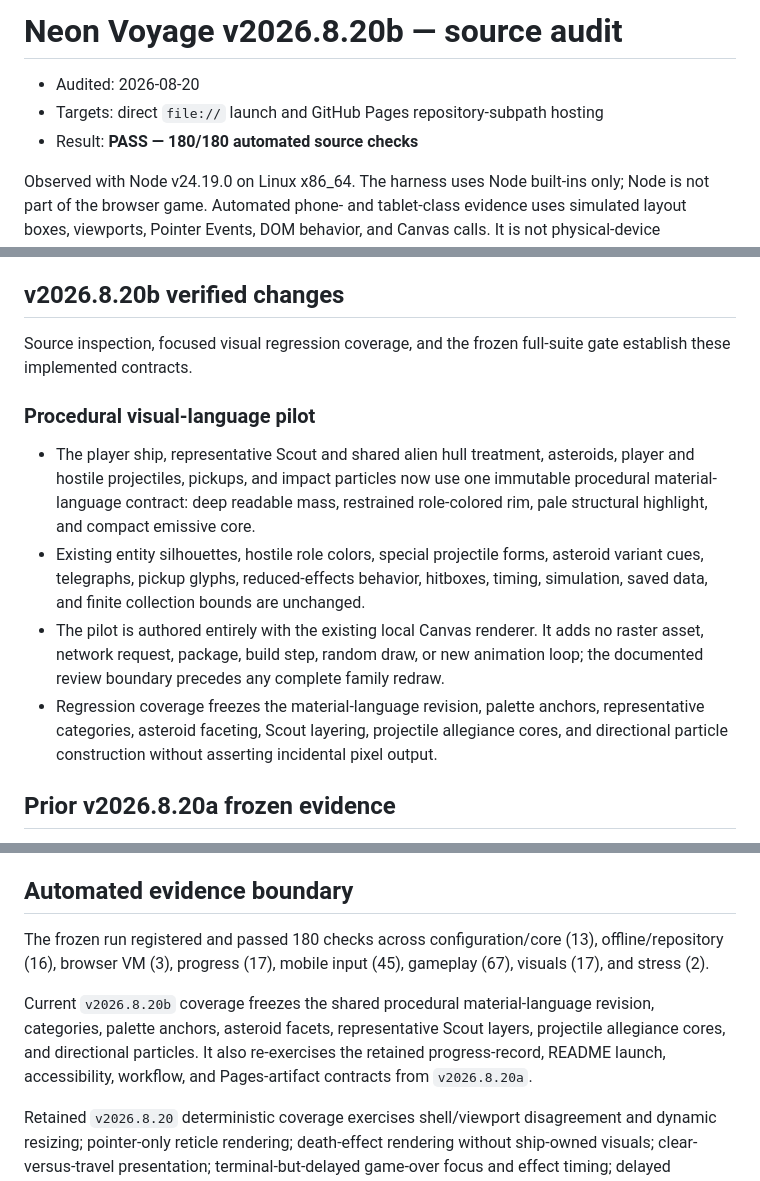
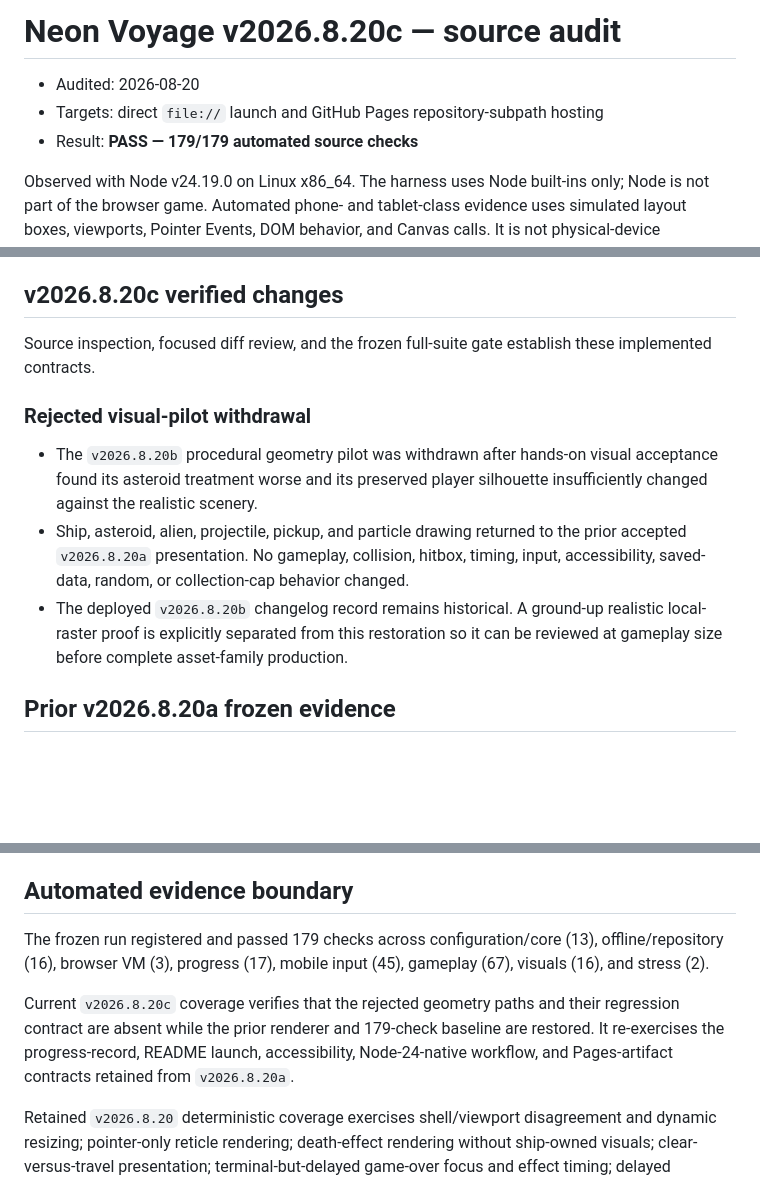
Before and after one commit to XenoVoyage/Neon-Voyage, a Markdown page: AUDIT.md, 3 parts joined by grey strips. GitHub-like rendering; blank space fills up the shorter version.

Commit message:
Withdraw rejected procedural visual pilot (AUDIT.md)

```diff
--- a/AUDIT.md
+++ b/AUDIT.md
@@ -1,8 +1,8 @@
-# Neon Voyage v2026.8.20b — source audit
+# Neon Voyage v2026.8.20c — source audit
 
 - Audited: 2026-08-20
 - Targets: direct `file://` launch and GitHub Pages repository-subpath hosting
-- Result: **PASS — 180/180 automated source checks**
+- Result: **PASS — 179/179 automated source checks**
 
 Observed with Node v24.19.0 on Linux x86_64. The harness uses Node built-ins only; Node is not part of the browser game. Automated phone- and tablet-class evidence uses simulated layout boxes, viewports, Pointer Events, DOM behavior, and Canvas calls. It is not physical-device acceptance.
 
@@ -17,16 +17,15 @@ Observed with Node v24.19.0 on Linux x86_64. The harness uses Node built-ins onl
 - Saved-data change in this checkpoint: **none**
 - License: MIT
 
-## v2026.8.20b verified changes
+## v2026.8.20c verified changes
 
-Source inspection, focused visual regression coverage, and the frozen full-suite gate establish these implemented contracts.
+Source inspection, focused diff review, and the frozen full-suite gate establish these implemented contracts.
 
-### Procedural visual-language pilot
+### Rejected visual-pilot withdrawal
 
-- The player ship, representative Scout and shared alien hull treatment, asteroids, player and hostile projectiles, pickups, and impact particles now use one immutable procedural material-language contract: deep readable mass, restrained role-colored rim, pale structural highlight, and compact emissive core.
-- Existing entity silhouettes, hostile role colors, special projectile forms, asteroid variant cues, telegraphs, pickup glyphs, reduced-effects behavior, hitboxes, timing, simulation, saved data, and finite collection bounds are unchanged.
-- The pilot is authored entirely with the existing local Canvas renderer. It adds no raster asset, network request, package, build step, random draw, or new animation loop; the documented review boundary precedes any complete family redraw.
-- Regression coverage freezes the material-language revision, palette anchors, representative categories, asteroid faceting, Scout layering, projectile allegiance cores, and directional particle construction without asserting incidental pixel output.
+- The `v2026.8.20b` procedural geometry pilot was withdrawn after hands-on visual acceptance found its asteroid treatment worse and its preserved player silhouette insufficiently changed against the realistic scenery.
+- Ship, asteroid, alien, projectile, pickup, and particle drawing returned to the prior accepted `v2026.8.20a` presentation. No gameplay, collision, hitbox, timing, input, accessibility, saved-data, random, or collection-cap behavior changed.
+- The deployed `v2026.8.20b` changelog record remains historical. A ground-up realistic local-raster proof is explicitly separated from this restoration so it can be reviewed at gameplay size before complete asset-family production.
 
 ## Prior v2026.8.20a frozen evidence
 
@@ -126,9 +125,9 @@ The following properties were observed in the prior frozen `v2026.8.15c` audit (
 
 ## Automated evidence boundary
 
-The frozen run registered and passed 180 checks across configuration/core (13), offline/repository (16), browser VM (3), progress (17), mobile input (45), gameplay (67), visuals (17), and stress (2).
+The frozen run registered and passed 179 checks across configuration/core (13), offline/repository (16), browser VM (3), progress (17), mobile input (45), gameplay (67), visuals (16), and stress (2).
 
-Current `v2026.8.20b` coverage freezes the shared procedural material-language revision, categories, palette anchors, asteroid facets, representative Scout layers, projectile allegiance cores, and directional particles. It also re-exercises the retained progress-record, README launch, accessibility, workflow, and Pages-artifact contracts from `v2026.8.20a`.
+Current `v2026.8.20c` coverage verifies that the rejected geometry paths and their regression contract are absent while the prior renderer and 179-check baseline are restored. It re-exercises the progress-record, README launch, accessibility, Node-24-native workflow, and Pages-artifact contracts retained from `v2026.8.20a`.
 
 Retained `v2026.8.20` deterministic coverage exercises shell/viewport disagreement and dynamic resizing; pointer-only reticle rendering; death-effect rendering without ship-owned visuals; clear-versus-travel presentation; terminal-but-delayed game-over focus and effect timing; delayed stationary target acquisition, deterministic tie order, bounded turn and fire; target lock and reacquisition; touch and hybrid-manual takeover; both command ships' live-node protection; and same-landscape orientation cleanup.
 
```
Also changed, not shown: other parts of AUDIT.md (+1 -1 lines).
